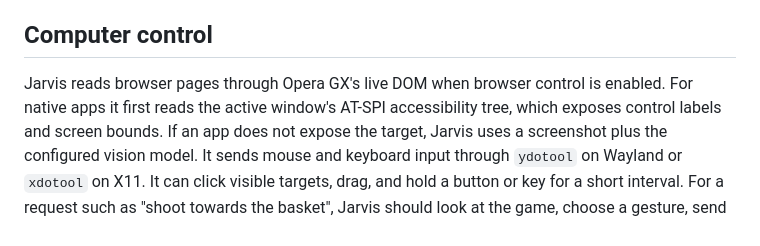
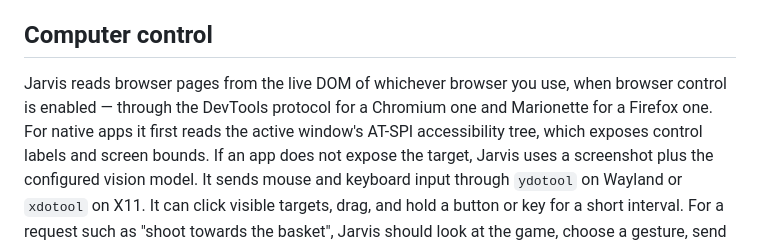
Before and after one commit to Arjun-Chandra-7/JARVIS, a Markdown page: README.md, the part around one of its changes. Drawn GitHub-style.

```diff
--- a/README.md
+++ b/README.md
@@ -272,7 +302,9 @@ Three things it can do that are worth knowing about:
 
 ## Computer control
 
-Jarvis reads browser pages through Opera GX's live DOM when browser control is enabled. For native
+Jarvis reads browser pages from the live DOM of whichever browser you use, when browser control
+is enabled — through the DevTools protocol for a Chromium one and Marionette for a Firefox one.
+For native
 apps it first reads the active window's AT-SPI accessibility tree, which exposes control labels and
 screen bounds. If an app does not expose the target, Jarvis uses a screenshot plus the configured
 vision model. It sends mouse and keyboard
```
Also changed, not shown: other parts of README.md (+46 -4 lines).
